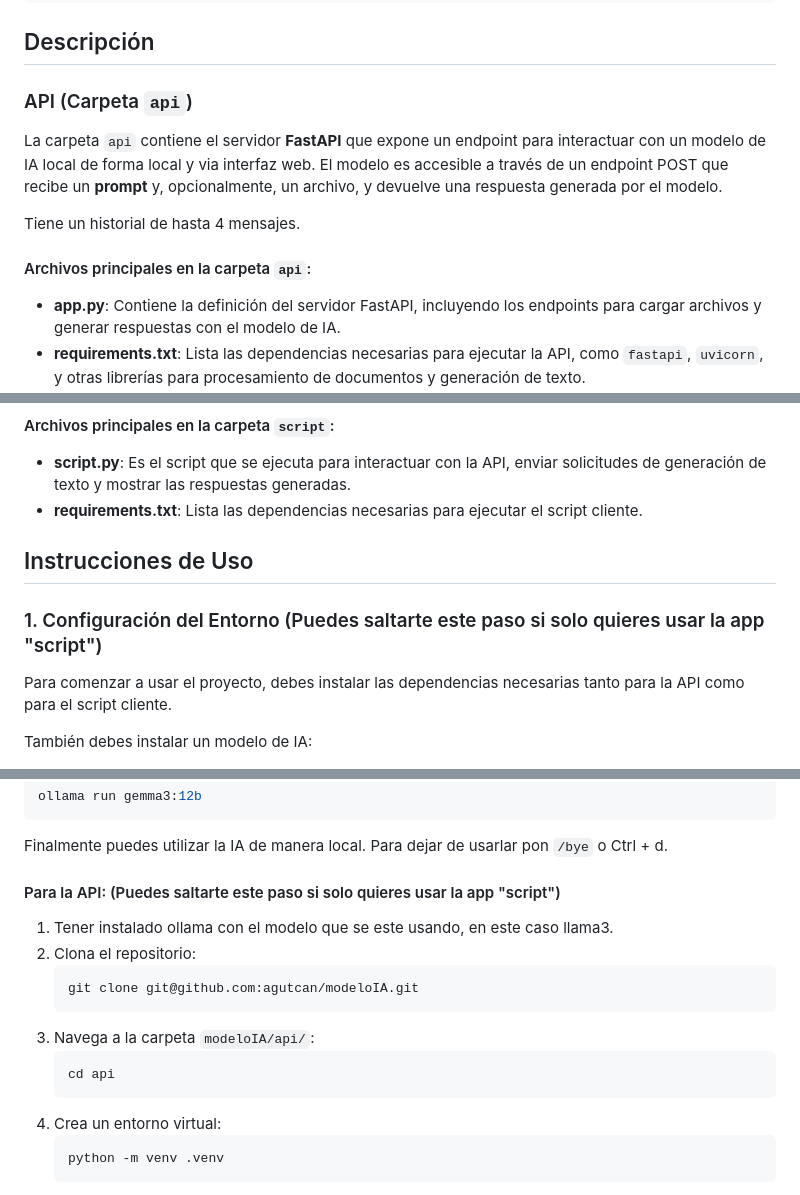
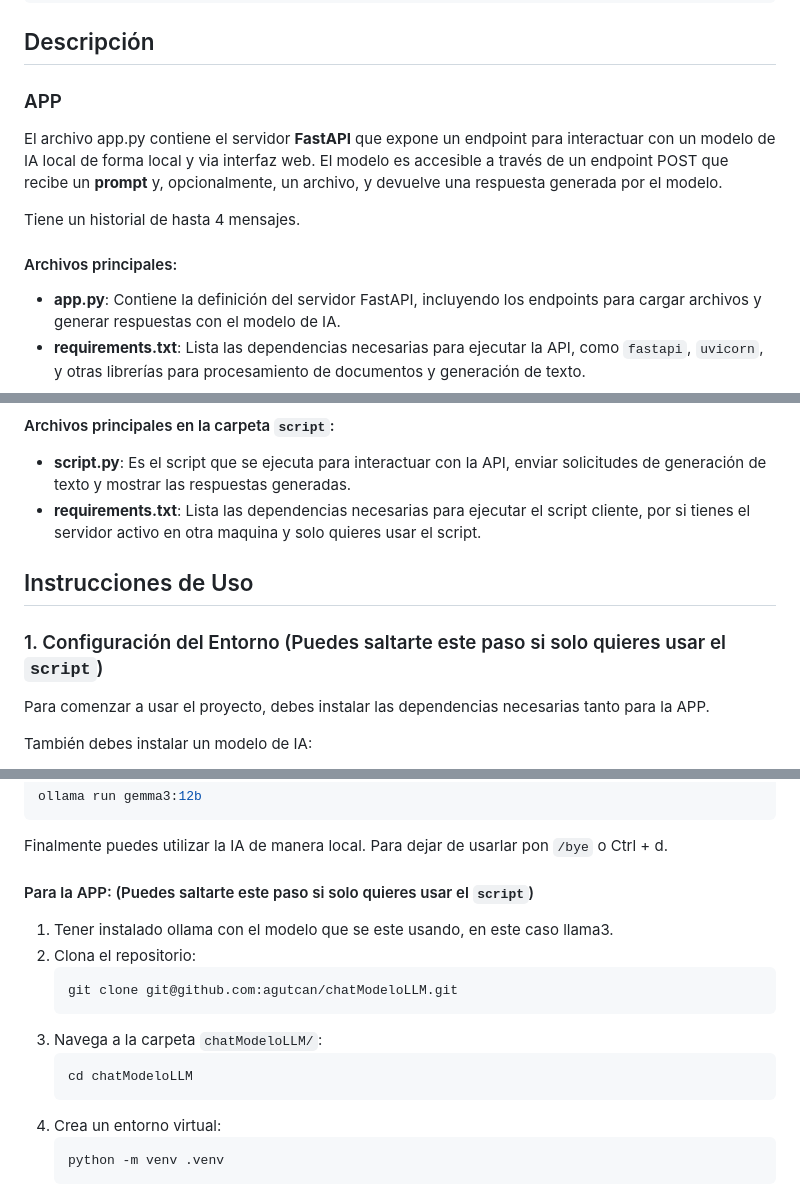
Before and after one commit to agutcan/chatModeloLLM, a Markdown page: README.md, 3 parts joined by grey strips. Drawn GitHub-style.

````diff
--- a/README.md
+++ b/README.md
@@ -19,13 +19,13 @@ Este proyecto permite la interacción con un modelo de lenguaje (IA) local a tra
 ```
 ## Descripción
 
-### API (Carpeta `api`)
+### APP
 
-La carpeta `api` contiene el servidor **FastAPI** que expone un endpoint para interactuar con un modelo de IA local de forma local y via interfaz web. El modelo es accesible a través de un endpoint POST que recibe un **prompt** y, opcionalmente, un archivo, y devuelve una respuesta generada por el modelo.
+El archivo app.py contiene el servidor **FastAPI** que expone un endpoint para interactuar con un modelo de IA local de forma local y via interfaz web. El modelo es accesible a través de un endpoint POST que recibe un **prompt** y, opcionalmente, un archivo, y devuelve una respuesta generada por el modelo.
 
 Tiene un historial de hasta 4 mensajes.
 
-#### Archivos principales en la carpeta `api`:
+#### Archivos principales:
 
 - **app.py**: Contiene la definición del servidor FastAPI, incluyendo los endpoints para cargar archivos y generar respuestas con el modelo de IA.
 - **requirements.txt**: Lista las dependencias necesarias para ejecutar la API, como `fastapi`, `uvicorn`, y otras librerías para procesamiento de documentos y generación de texto.
@@ -36,13 +36,13 @@ Tiene un historial de hasta 4 mensajes.
 #### Archivos principales en la carpeta `script`:
 
 - **script.py**: Es el script que se ejecuta para interactuar con la API, enviar solicitudes de generación de texto y mostrar las respuestas generadas.
-- **requirements.txt**: Lista las dependencias necesarias para ejecutar el script cliente.
+- **requirements.txt**: Lista las dependencias necesarias para ejecutar el script cliente, por si tienes el servidor activo en otra maquina y solo quieres usar el script.
 
 ## Instrucciones de Uso
 
-### 1. Configuración del Entorno (Puedes saltarte este paso si solo quieres usar la app "script")
+### 1. Configuración del Entorno (Puedes saltarte este paso si solo quieres usar el `script`)
 
-Para comenzar a usar el proyecto, debes instalar las dependencias necesarias tanto para la API como para el script cliente.
+Para comenzar a usar el proyecto, debes instalar las dependencias necesarias tanto para la APP.
 
 También debes instalar un modelo de IA:
 1. Primero debes instalar [Ollama](https://ollama.com/).
@@ -56,16 +56,16 @@ ollama run gemma3:12b
 ```
 Finalmente puedes utilizar la IA de manera local. Para dejar de usarlar pon `/bye` o Ctrl + d.
 
-#### Para la API: (Puedes saltarte este paso si solo quieres usar la app "script")
+#### Para la APP: (Puedes saltarte este paso si solo quieres usar el `script`)
 
 1. Tener instalado ollama con el modelo que se este usando, en este caso llama3.
 2.  Clona el repositorio:
     ```bash
-    git clone git@github.com:agutcan/modeloIA.git
+    git clone git@github.com:agutcan/chatModeloLLM.git
     ```
-3. Navega a la carpeta `modeloIA/api/`:
+3. Navega a la carpeta `chatModeloLLM/`:
    ```bash
-   cd api
+   cd chatModeloLLM
    ```
 4. Crea un entorno virtual:
    ```bash
````
Also changed, not shown: other parts of README.md (+4 -4 lines).
